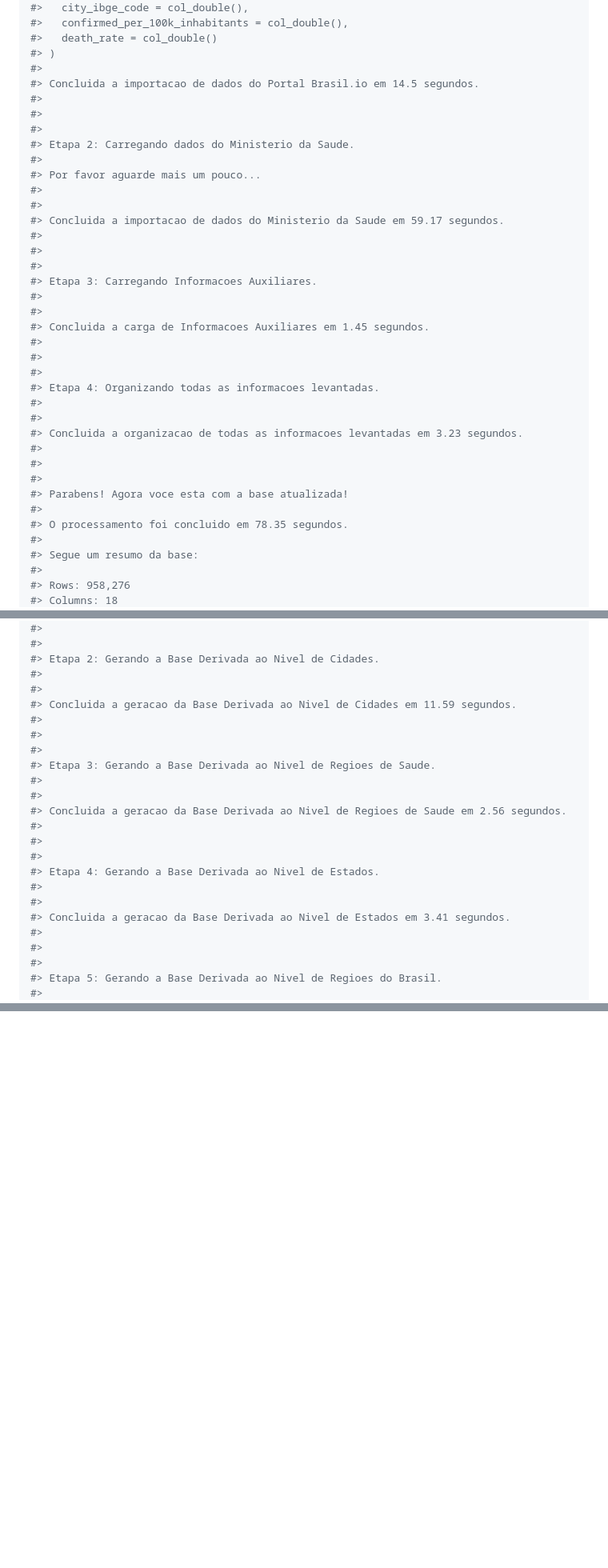
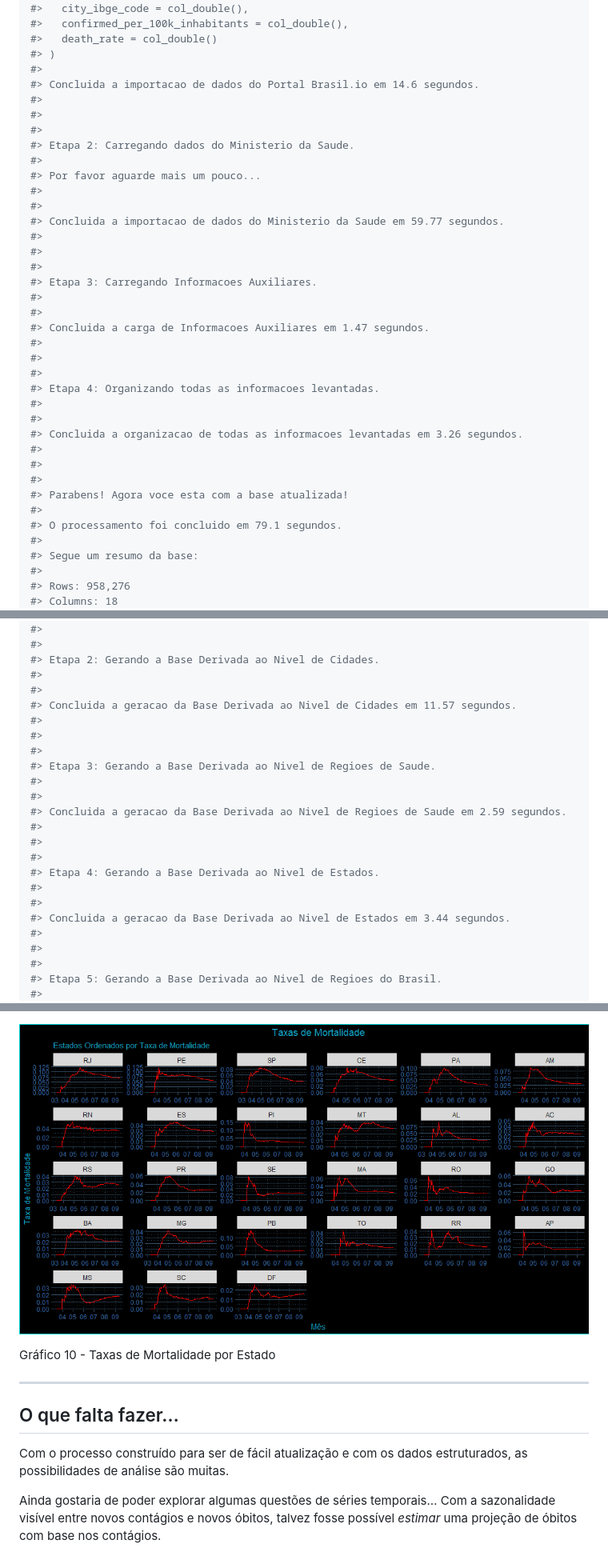
Before and after one commit to brunocp76/AnaliseCOVID19Brasil, a Markdown page: README.md, 3 parts joined by grey strips. Shown: that part at 80% size. Rendered like a GitHub page; pictures changed too: man/figures/README-Taxas de Mortalidade por Estado-1.png (added); blank space fills up the shorter version.

Commit message:
Entrega no (ou pouco depois do) horário limite do Trabalho de Conclusão de Curso...

```diff
--- a/README.md
+++ b/README.md
@@ -67,7 +67,7 @@ atualiza_dados()
 #>   death_rate = col_double()
 #> )
 #>
-#> Concluida a importacao de dados do Portal Brasil.io em 14.5 segundos.
+#> Concluida a importacao de dados do Portal Brasil.io em 14.6 segundos.
 #>
 #>
 #>
@@ -76,27 +76,27 @@ atualiza_dados()
 #> Por favor aguarde mais um pouco...
 #>
 #>
-#> Concluida a importacao de dados do Ministerio da Saude em 59.17 segundos.
+#> Concluida a importacao de dados do Ministerio da Saude em 59.77 segundos.
 #>
 #>
 #>
 #> Etapa 3: Carregando Informacoes Auxiliares.
 #>
 #>
-#> Concluida a carga de Informacoes Auxiliares em 1.45 segundos.
+#> Concluida a carga de Informacoes Auxiliares em 1.47 segundos.
 #>
 #>
 #>
 #> Etapa 4: Organizando todas as informacoes levantadas.
 #>
 #>
-#> Concluida a organizacao de todas as informacoes levantadas em 3.23 segundos.
+#> Concluida a organizacao de todas as informacoes levantadas em 3.26 segundos.
 #>
 #>
 #>
 #> Parabens! Agora voce esta com a base atualizada!
 #>
-#> O processamento foi concluido em 78.35 segundos.
+#> O processamento foi concluido em 79.1 segundos.
 #>
 #> Segue um resumo da base:
 #>
@@ -149,21 +149,21 @@ bases_derivadas()
 #> Etapa 2: Gerando a Base Derivada ao Nivel de Cidades.
 #>
 #>
-#> Concluida a geracao da Base Derivada ao Nivel de Cidades em 11.59 segundos.
+#> Concluida a geracao da Base Derivada ao Nivel de Cidades em 11.57 segundos.
 #>
 #>
 #>
 #> Etapa 3: Gerando a Base Derivada ao Nivel de Regioes de Saude.
 #>
 #>
-#> Concluida a geracao da Base Derivada ao Nivel de Regioes de Saude em 2.56 segundos.
+#> Concluida a geracao da Base Derivada ao Nivel de Regioes de Saude em 2.59 segundos.
 #>
 #>
 #>
 #> Etapa 4: Gerando a Base Derivada ao Nivel de Estados.
 #>
 #>
-#> Concluida a geracao da Base Derivada ao Nivel de Estados em 3.41 segundos.
+#> Concluida a geracao da Base Derivada ao Nivel de Estados em 3.44 segundos.
 #>
 #>
 #>
@@ -338,0 +398,20 @@ processados.
+<img src="man/figures/README-Taxas de Mortalidade por Estado-1.png" alt="Gráfico 10 - Taxas de Mortalidade por Estado" width="100%" />
+
+<p class="caption">
+
+Gráfico 10 - Taxas de Mortalidade por Estado
+
+</p>
+
+</div>
+
+-----
+
+## O que falta fazer…
+
+Com o processo construído para ser de fácil atualização e com os dados
+estruturados, as possibilidades de análise são muitas.
+
+Ainda gostaria de poder explorar algumas questões de séries temporais…
+Com a sazonalidade visível entre novos contágios e novos óbitos, talvez
+fosse possível *estimar* uma projeção de óbitos com base nos contágios.
```
Also changed, not shown: other parts of README.md (+61 -2 lines), man/figures/README-Correlações Cruzadas entre Contágios e Óbitos-1.png (added), man/figures/README-Volumes de Novos Contágios por Estado-1.png (added), man/figures/README-Volumes de Novos Óbitos por Estado-1.png (added), 2 other files.
